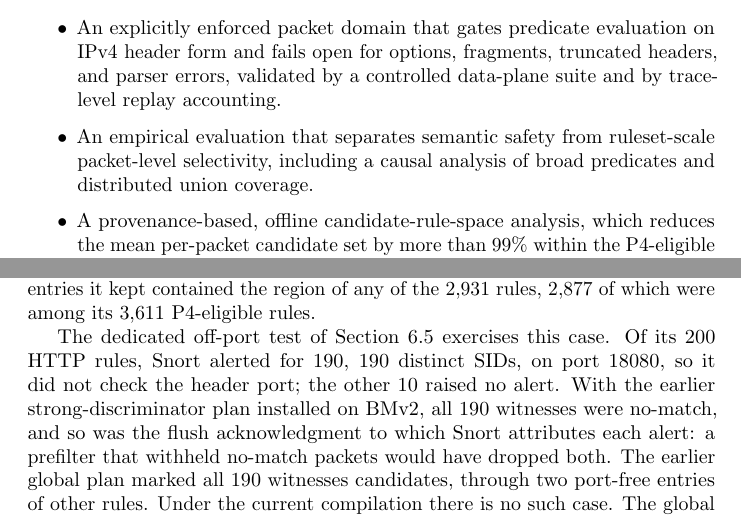
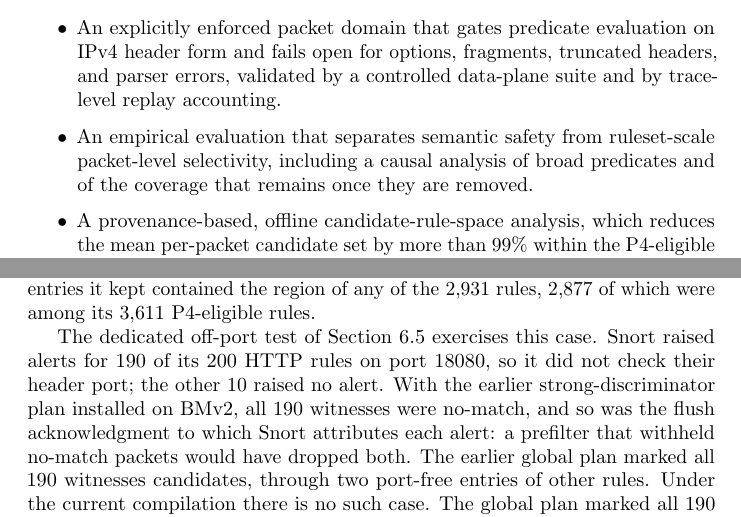
Before and after one commit to medeiros08/Snort-p4, a LaTeX paper (paper/IDS_P4/main.tex): two parts of pages 3 and 25 of 45, joined at a grey line, cut so that both start at the same text. Compiled offline with pdfLaTeX.

Commit message:
docs: leitura final do main.tex, tres frases polidas
Resumo (frase do BMv2 truncada pela virgula), contribuicao que ainda falava
em distributed union coverage, que era o diagnostico da compilacao
anterior, e a frase do teste fora da porta. Nenhum numero mudou; o
verificador segue sem numero sem artefato.

```diff
--- a/paper/IDS_P4/main.tex
+++ b/paper/IDS_P4/main.tex
@@ -136,7 +136,7 @@ This work makes the following contributions:
     data-plane suite and by trace-level replay accounting.
     \item An empirical evaluation that separates semantic safety from
     ruleset-scale packet-level selectivity, including a causal analysis of
-    broad predicates and distributed union coverage.
+    broad predicates and of the coverage that remains once they are removed.
     \item A provenance-based, offline candidate-rule-space analysis, which
     reduces the mean per-packet candidate set by more than 99\% within the
     P4-eligible partition but by at most 18.40\% over the full ruleset, and a
@@ -1217,9 +1217,8 @@ entries it kept contained the region of any of the 2,931 rules, 2,877 of
 which were among its 3,611 P4-eligible rules.
 
 The dedicated off-port test of Section~\ref{sec:campaign-method} exercises
-this case. Of its 200 HTTP rules, Snort alerted for 190, 190 distinct SIDs,
-on port 18080, so it did not check the header port; the other 10 raised no
-alert. With the earlier strong-discriminator plan installed on BMv2, all 190
+this case. Snort raised alerts for 190 of its 200 HTTP rules on port 18080,
+so it did not check their header port; the other 10 raised no alert. With the earlier strong-discriminator plan installed on BMv2, all 190
 witnesses were no-match, and so was the flush acknowledgment to which Snort
 attributes each alert: a prefilter that withheld no-match packets would have
 dropped both. The earlier global plan marked all 190 witnesses candidates,
```
Also changed, not shown: paper/IDS_P4/main.pdf, paper/IDS_P4/main.tex (4 more changed lines), 1 other file.
